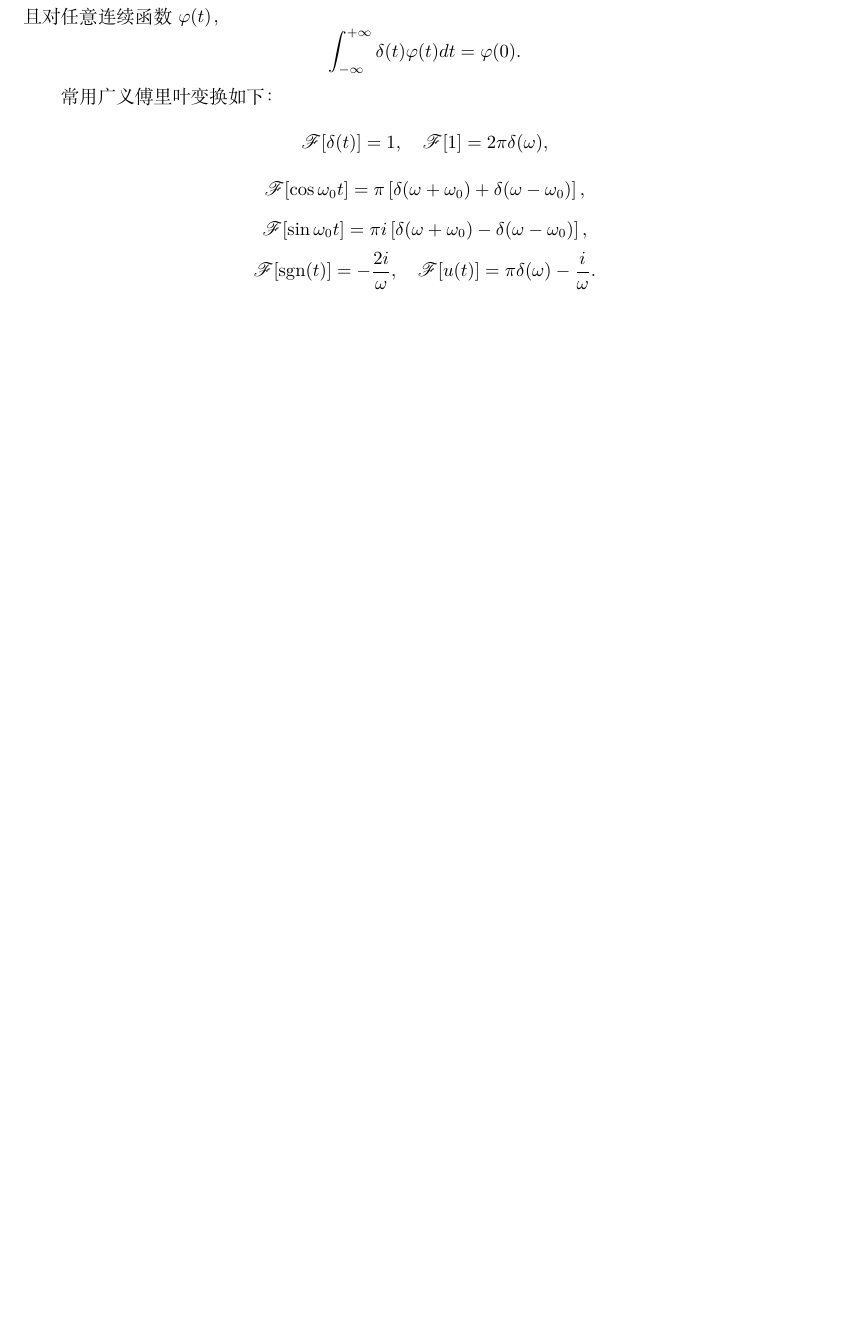
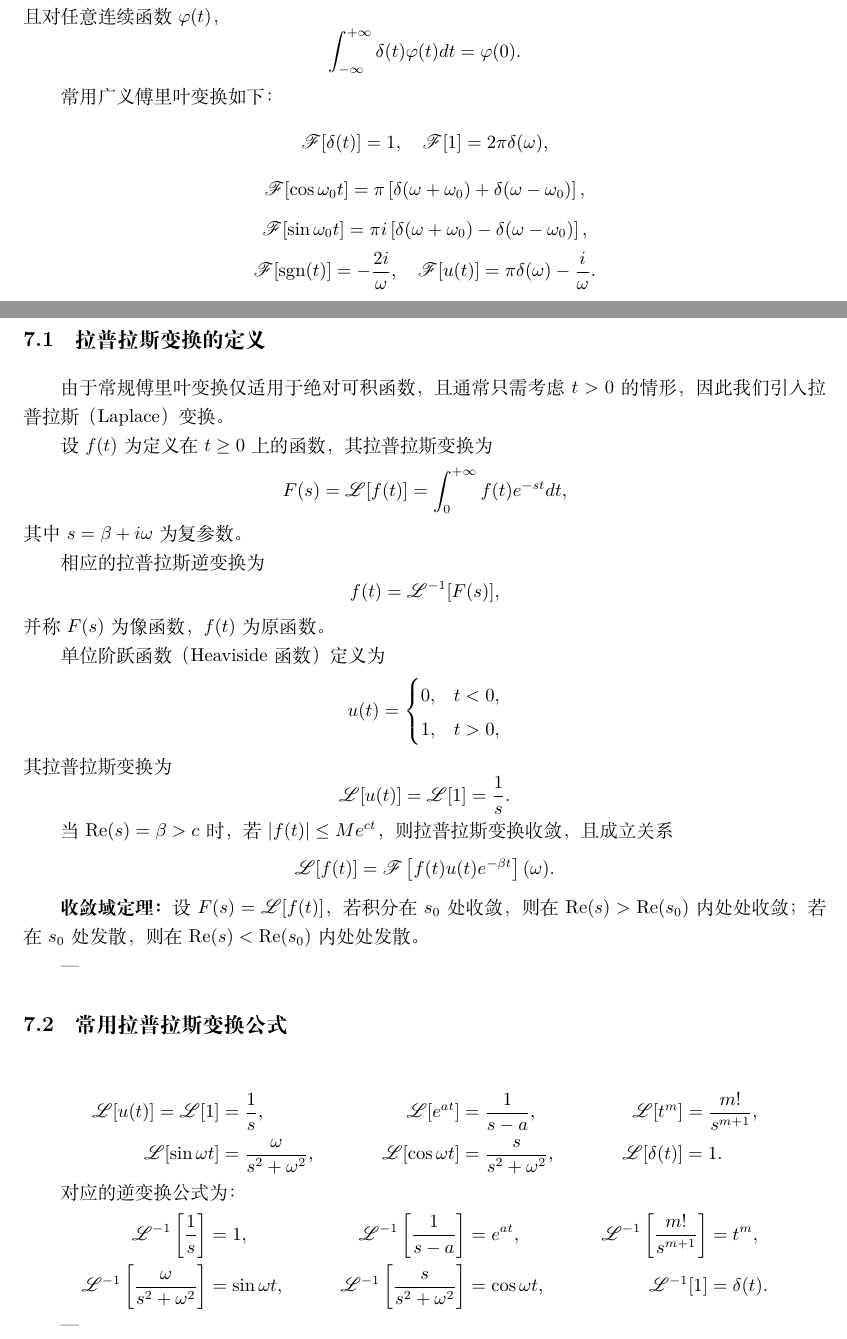
Before and after one commit to Duckweed-yhb/Fall-semester-of-the-sophomore-year, a LaTeX book (1.复变函数与积分变换/笔记/1.main.tex, which reads 1.复变函数与积分变换/笔记/9.拉普拉斯变换.tex): part of page 15 of 16 before the commit and two parts of pages 15 and 16 of 18 after it, the two joined at a grey line, cut so that both start at the same text, the shorter picture padded with empty space. Compiled offline with XeLaTeX.

Commit message:
上传复变拉普拉斯变换的笔记

```diff
--- a/1.复变函数与积分变换/笔记/9.拉普拉斯变换.tex
+++ b/1.复变函数与积分变换/笔记/9.拉普拉斯变换.tex
@@ -1,2 +1,62 @@
+% 复变函数和积分变换 第七章 子文件
+% 统一风格 · 无例题 · 无证明 · 纯净理论版 · 优化排版
+
 \chapter{拉普拉斯变换}
-% 后续可补充拉普拉斯变换定义、性质、逆变换等内容
+
+\section{拉普拉斯变换的定义}
+由于常规傅里叶变换仅适用于绝对可积函数，且通常只需考虑 \( t>0 \) 的情形，因此我们引入拉普拉斯（Laplace）变换。
+
+设 \( f(t) \) 为定义在 \( t\ge 0 \) 上的函数，其拉普拉斯变换为
+\[
+F(s)=\mathscr{L}[f(t)]=\int_0^{+\infty} f(t) e^{-st} dt,
+\]
+其中 \( s=\beta+i\omega \) 为复参数。
+
+相应的拉普拉斯逆变换为
+\[
+f(t)=\mathscr{L}^{-1}[F(s)],
+\]
+并称 \( F(s) \) 为像函数，\( f(t) \) 为原函数。
+
+单位阶跃函数（Heaviside 函数）定义为
+\[
+u(t)=
+\begin{cases}
+0, & t<0, \\
+1, & t>0,
+\end{cases}
+\]
+其拉普拉斯变换为
+\[
+\mathscr{L}[u(t)] = \mathscr{L}[1] = \frac{1}{s}.
+\]
+
+当 \( \operatorname{Re}(s)=\beta>c \) 时，若 \( |f(t)|\le Me^{ct} \)，则拉普拉斯变换收敛，且成立关系
+\[
+\mathscr{L}[f(t)]=\mathscr{F}\left[f(t)u(t)e^{-\beta t}\right](\omega).
+\]
+
+\textbf{收敛域定理：}
+设 \( F(s)=\mathscr{L}[f(t)] \)，若积分在 \( s_0 \) 处收敛，则在 \( \operatorname{Re}(s)>\operatorname{Re}(s_0) \) 内处处收敛；若在 \( s_0 \) 处发散，则在 \( \operatorname{Re}(s)<\operatorname{Re}(s_0) \) 内处处发散。
+
+---
+
+\section{常用拉普拉斯变换公式}
+\begin{align*}
+\mathscr{L}[u(t)] = \mathscr{L}[1] &= \frac{1}{s},
+& \mathscr{L}[e^{at}] &= \frac{1}{s-a},
+& \mathscr{L}[t^m] &= \frac{m!}{s^{m+1}}, \\
+\mathscr{L}[\sin\omega t] &= \frac{\omega}{s^2+\omega^2},
+& \mathscr{L}[\cos\omega t] &= \frac{s}{s^2+\omega^2},
+& \mathscr{L}[\delta(t)] &= 1.
+\end{align*}
+
+对应的逆变换公式为：
+\begin{align*}
+\mathscr{L}^{-1}\left[\frac{1}{s}\right] &= 1,
+& \mathscr{L}^{-1}\left[\frac{1}{s-a}\right] &= e^{at},
+& \mathscr{L}^{-1}\left[\frac{m!}{s^{m+1}}\right] &= t^m, \\
+\mathscr{L}^{-1}\left[\frac{\omega}{s^2+\omega^2}\right] &= \sin\omega t,
+& \mathscr{L}^{-1}\left[\frac{s}{s^2+\omega^2}\right] &= \cos\omega t,
+& \mathscr{L}^{-1}[1] &= \delta(t).
+\end{align*}
```
Also changed, not shown: 1.复变函数与积分变换/笔记/1.main.pdf, 1.复变函数与积分变换/笔记/9.拉普拉斯变换.tex (119 more changed lines), 6 other files.
